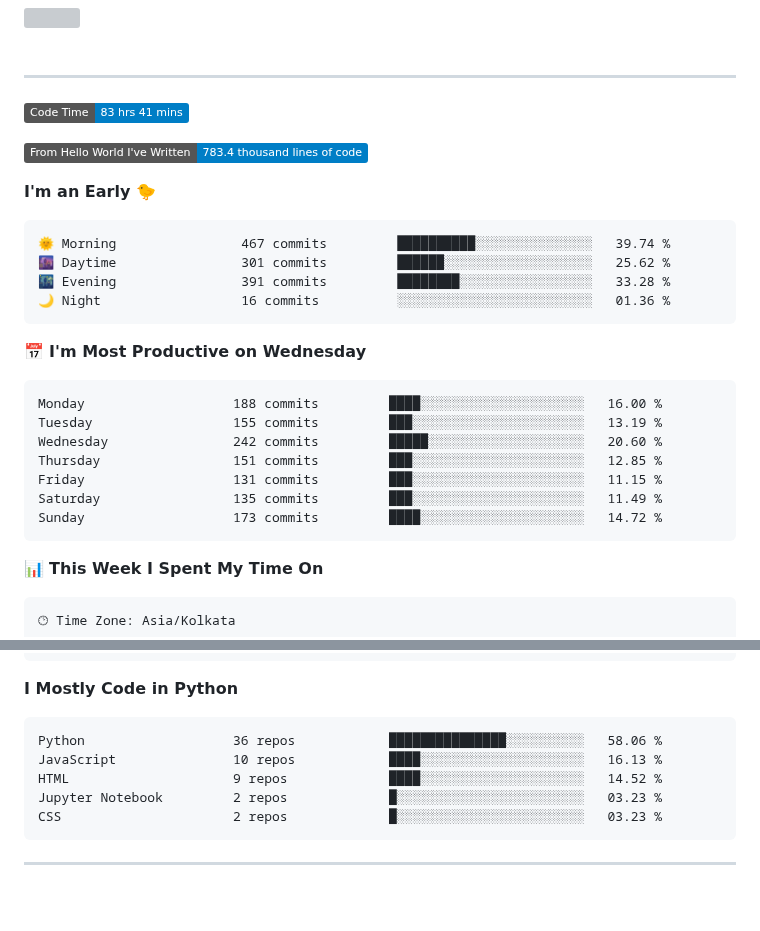
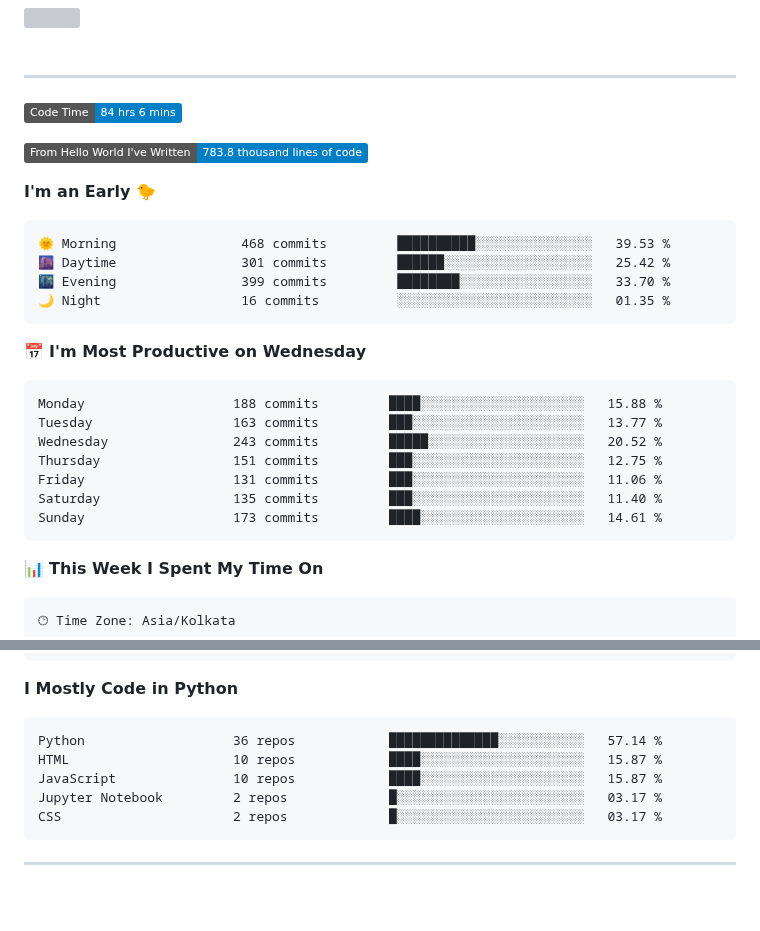
Before and after one commit to SpreadSheets600/SpreadSheets600, a Markdown page: README.md, 2 parts joined by grey strips. Drawn GitHub-style; badges without logos; grey boxes are pictures that could not be loaded.

Commit message:
Updated with Dev Metrics

````diff
--- a/README.md
+++ b/README.md
@@ -305,28 +305,28 @@
 
 ---
 <!--START_SECTION:waka-->
-![Code Time](http://img.shields.io/badge/Code%20Time-83%20hrs%2041%20mins-blue)
+![Code Time](http://img.shields.io/badge/Code%20Time-84%20hrs%206%20mins-blue)
 
-![Lines of code](https://img.shields.io/badge/From%20Hello%20World%20I%27ve%20Written-783.4%20thousand%20lines%20of%20code-blue)
+![Lines of code](https://img.shields.io/badge/From%20Hello%20World%20I%27ve%20Written-783.8%20thousand%20lines%20of%20code-blue)
 
 **I'm an Early 🐤**
 
 ```text
-🌞 Morning                467 commits         ██████████░░░░░░░░░░░░░░░   39.74 %
-🌆 Daytime                301 commits         ██████░░░░░░░░░░░░░░░░░░░   25.62 %
-🌃 Evening                391 commits         ████████░░░░░░░░░░░░░░░░░   33.28 %
-🌙 Night                  16 commits          ░░░░░░░░░░░░░░░░░░░░░░░░░   01.36 %
+🌞 Morning                468 commits         ██████████░░░░░░░░░░░░░░░   39.53 %
+🌆 Daytime                301 commits         ██████░░░░░░░░░░░░░░░░░░░   25.42 %
+🌃 Evening                399 commits         ████████░░░░░░░░░░░░░░░░░   33.70 %
+🌙 Night                  16 commits          ░░░░░░░░░░░░░░░░░░░░░░░░░   01.35 %
 ```
 📅 **I'm Most Productive on Wednesday**
 
 ```text
-Monday                   188 commits         ████░░░░░░░░░░░░░░░░░░░░░   16.00 %
-Tuesday                  155 commits         ███░░░░░░░░░░░░░░░░░░░░░░   13.19 %
-Wednesday                242 commits         █████░░░░░░░░░░░░░░░░░░░░   20.60 %
-Thursday                 151 commits         ███░░░░░░░░░░░░░░░░░░░░░░   12.85 %
-Friday                   131 commits         ███░░░░░░░░░░░░░░░░░░░░░░   11.15 %
-Saturday                 135 commits         ███░░░░░░░░░░░░░░░░░░░░░░   11.49 %
-Sunday                   173 commits         ████░░░░░░░░░░░░░░░░░░░░░   14.72 %
+Monday                   188 commits         ████░░░░░░░░░░░░░░░░░░░░░   15.88 %
+Tuesday                  163 commits         ███░░░░░░░░░░░░░░░░░░░░░░   13.77 %
+Wednesday                243 commits         █████░░░░░░░░░░░░░░░░░░░░   20.52 %
+Thursday                 151 commits         ███░░░░░░░░░░░░░░░░░░░░░░   12.75 %
+Friday                   131 commits         ███░░░░░░░░░░░░░░░░░░░░░░   11.06 %
+Saturday                 135 commits         ███░░░░░░░░░░░░░░░░░░░░░░   11.40 %
+Sunday                   173 commits         ████░░░░░░░░░░░░░░░░░░░░░   14.61 %
 ```
 
 
@@ -352,11 +352,11 @@ Windows                  10 hrs 5 mins       ███████████
 **I Mostly Code in Python**
 
 ```text
-Python                   36 repos            ███████████████░░░░░░░░░░   58.06 %
-JavaScript               10 repos            ████░░░░░░░░░░░░░░░░░░░░░   16.13 %
-HTML                     9 repos             ████░░░░░░░░░░░░░░░░░░░░░   14.52 %
-Jupyter Notebook         2 repos             █░░░░░░░░░░░░░░░░░░░░░░░░   03.23 %
-CSS                      2 repos             █░░░░░░░░░░░░░░░░░░░░░░░░   03.23 %
+Python                   36 repos            ██████████████░░░░░░░░░░░   57.14 %
+HTML                     10 repos            ████░░░░░░░░░░░░░░░░░░░░░   15.87 %
+JavaScript               10 repos            ████░░░░░░░░░░░░░░░░░░░░░   15.87 %
+Jupyter Notebook         2 repos             █░░░░░░░░░░░░░░░░░░░░░░░░   03.17 %
+CSS                      2 repos             █░░░░░░░░░░░░░░░░░░░░░░░░   03.17 %
 ```
 
 
````
